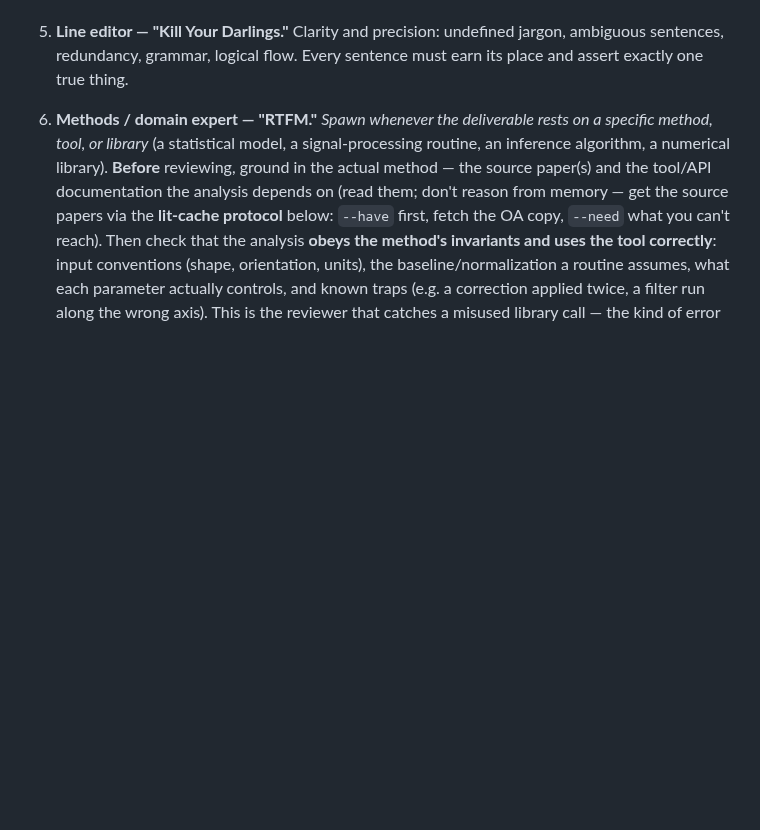
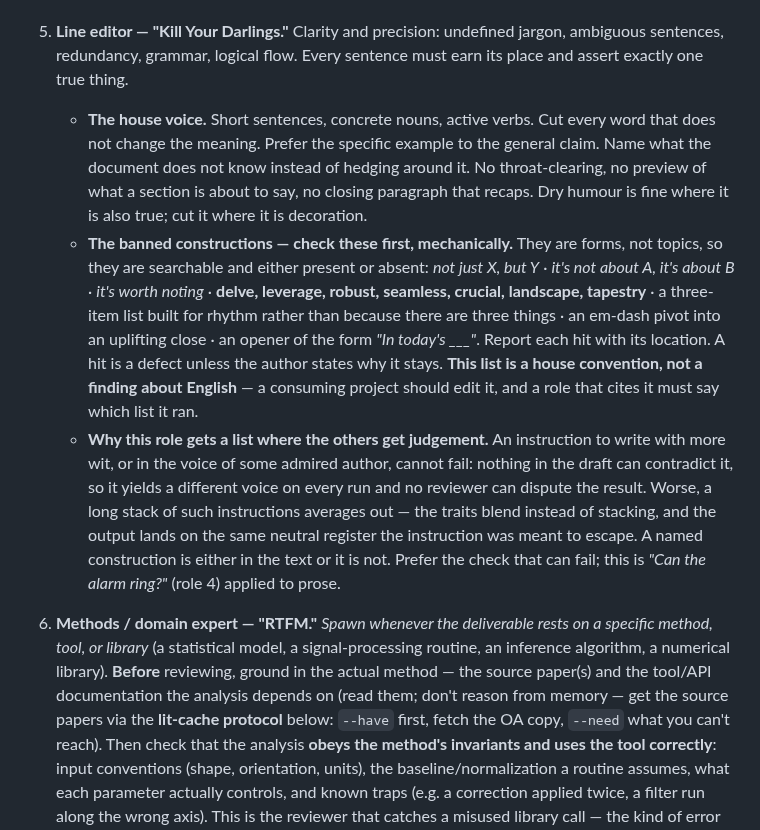
Before and after one commit to syncytium2/murderboard, a Markdown page: doc_review_process.md, the part around the change. GitHub-like rendering; blank space fills up the shorter version.

Commit message:
"Write like Hemingway" cannot fail, so role 5 got a list it can run
Role 5 owned clarity and precision but named no voice and no
constructions, so "the prose is bad" had nowhere to land except a
reviewer's taste. The alternative on offer was a forty-name style
prompt -- Hemingway, Wilde, Gödel, Uncle Bob, Drucker -- which is
unfalsifiable twice over: nothing in a draft can contradict "write
with more wit", and a stack that long averages its traits into the
same neutral register it was written to escape. It also
self-contradicts (brevity against depth, plainness against profundity),
which is how one instruction set yields a different voice every run.

Three bullets under role 5: the house voice, a banned-construction
list that is searchable and either hits or does not, and the reason
the list exists -- "Can the alarm ring?" from role 4, applied to prose.
The list is marked a house convention a consumer should edit, and a
role citing it must say which list it ran.

Role bodies are not carried into PROMPT.md (only the role names are),
so the generator check still passes unregenerated.

Co-Authored-By: Claude Opus 5 (1M context) <noreply@anthropic.com>

```diff
--- a/doc_review_process.md
+++ b/doc_review_process.md
@@ -420,6 +420,26 @@ defect a role whose unit matches it (11, 9), or it will be found by the reader i
 5. **Line editor — "Kill Your Darlings."** Clarity and precision: undefined jargon, ambiguous sentences,
    redundancy, grammar, logical flow. Every sentence must earn its place and assert
    exactly one true thing.
+   - **The house voice.** Short sentences, concrete nouns, active verbs. Cut every word that does
+     not change the meaning. Prefer the specific example to the general claim. Name what the
+     document does not know instead of hedging around it. No throat-clearing, no preview of what
+     a section is about to say, no closing paragraph that recaps. Dry humour is fine where it is
+     also true; cut it where it is decoration.
+   - **The banned constructions — check these first, mechanically.** They are forms, not topics,
+     so they are searchable and either present or absent: *not just X, but Y* · *it's not about A,
+     it's about B* · *it's worth noting* · **delve, leverage, robust, seamless, crucial,
+     landscape, tapestry** · a three-item list built for rhythm rather than because there are
+     three things · an em-dash pivot into an uplifting close · an opener of the form *"In today's
+     ___"*. Report each hit with its location. A hit is a defect unless the author states why it
+     stays. **This list is a house convention, not a finding about English** — a consuming
+     project should edit it, and a role that cites it must say which list it ran.
+   - **Why this role gets a list where the others get judgement.** An instruction to write with
+     more wit, or in the voice of some admired author, cannot fail: nothing in the draft can
+     contradict it, so it yields a different voice on every run and no reviewer can dispute the
+     result. Worse, a long stack of such instructions averages out — the traits blend instead of
+     stacking, and the output lands on the same neutral register the instruction was meant to
+     escape. A named construction is either in the text or it is not. Prefer the check that can
+     fail; this is *"Can the alarm ring?"* (role 4) applied to prose.
 6. **Methods / domain expert — "RTFM."** *Spawn whenever the deliverable rests on a specific
    method, tool, or library* (a statistical model, a signal-processing routine, an
    inference algorithm, a numerical library). **Before** reviewing, ground in the actual
```
